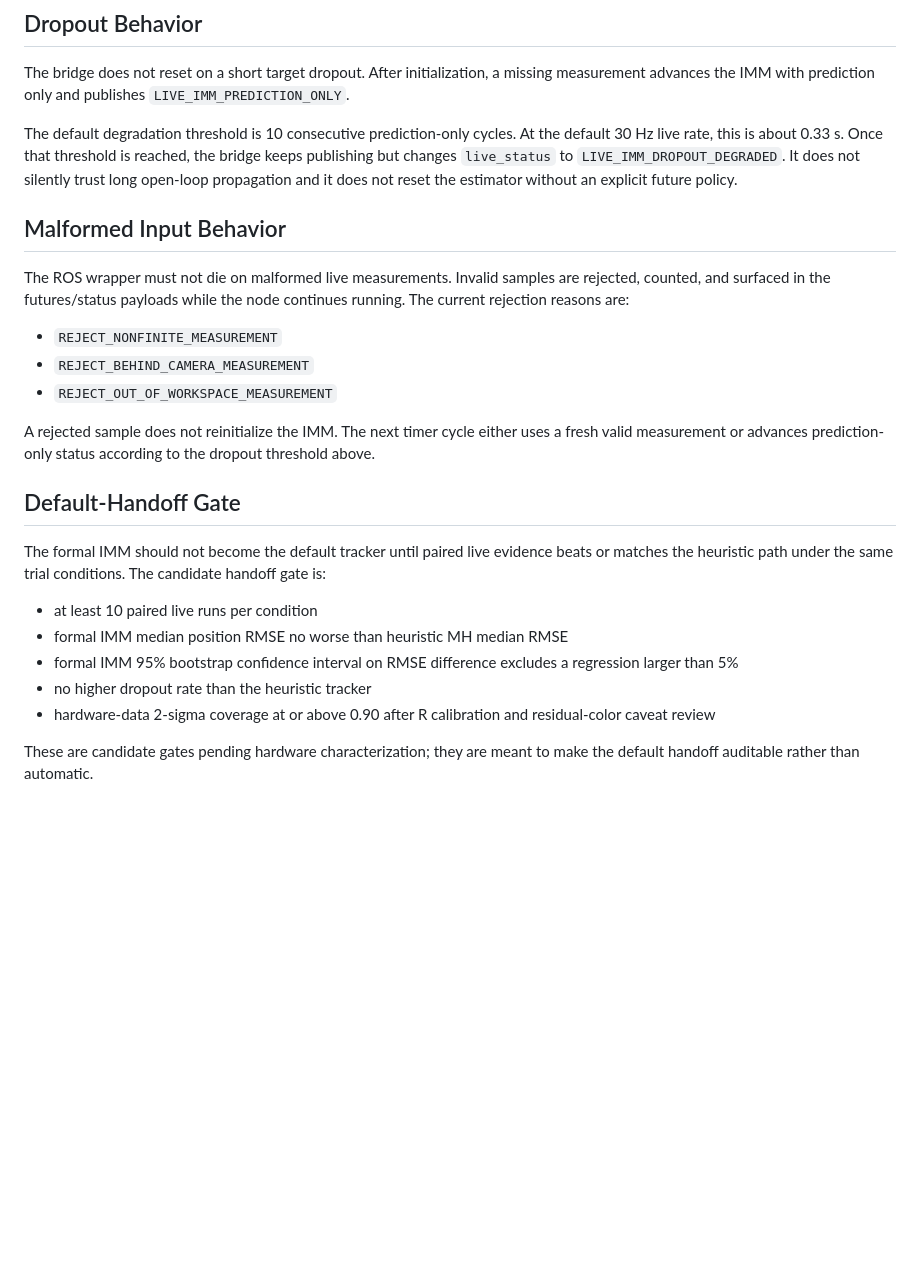
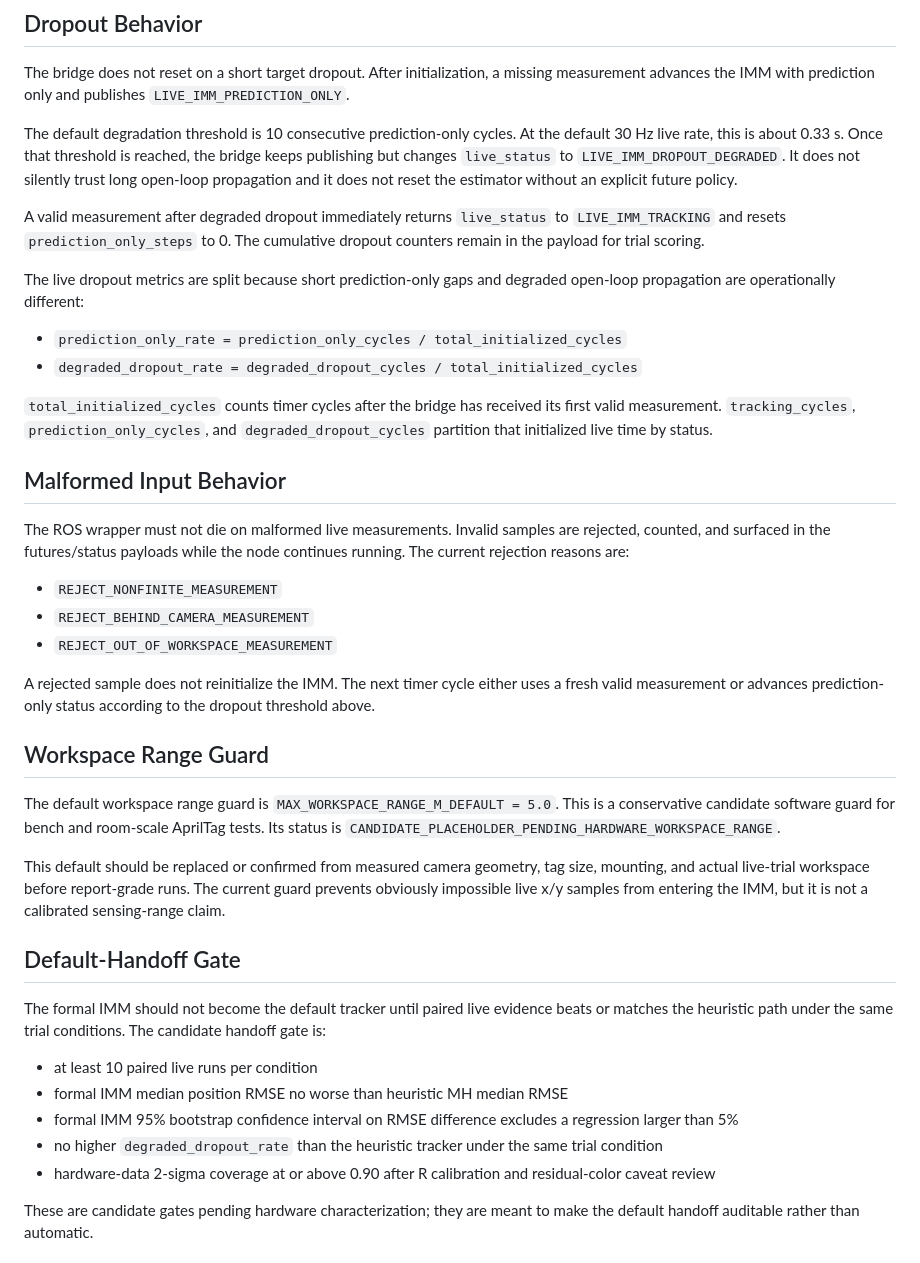
Before and after one commit to XpiredRuby/ghost-vins-eskf, a Markdown page: ghost_sim_ros2/docs/formal_imm_live_integration.md, the part around the change. Drawn GitHub-style; blank space fills up the shorter version.

Commit message:
docs: clarify formal IMM live metric definitions

```diff
--- a/ghost_sim_ros2/docs/formal_imm_live_integration.md
+++ b/ghost_sim_ros2/docs/formal_imm_live_integration.md
@@ -46,6 +46,20 @@ reached, the bridge keeps publishing but changes `live_status` to
 propagation and it does not reset the estimator without an explicit future
 policy.
 
+A valid measurement after degraded dropout immediately returns `live_status` to
+`LIVE_IMM_TRACKING` and resets `prediction_only_steps` to 0. The cumulative
+dropout counters remain in the payload for trial scoring.
+
+The live dropout metrics are split because short prediction-only gaps and
+degraded open-loop propagation are operationally different:
+
+- `prediction_only_rate = prediction_only_cycles / total_initialized_cycles`
+- `degraded_dropout_rate = degraded_dropout_cycles / total_initialized_cycles`
+
+`total_initialized_cycles` counts timer cycles after the bridge has received its
+first valid measurement. `tracking_cycles`, `prediction_only_cycles`, and
+`degraded_dropout_cycles` partition that initialized live time by status.
+
 ## Malformed Input Behavior
 
 The ROS wrapper must not die on malformed live measurements. Invalid samples are
@@ -60,6 +74,18 @@ A rejected sample does not reinitialize the IMM. The next timer cycle either
 uses a fresh valid measurement or advances prediction-only status according to
 the dropout threshold above.
 
+## Workspace Range Guard
+
+The default workspace range guard is `MAX_WORKSPACE_RANGE_M_DEFAULT = 5.0`.
+This is a conservative candidate software guard for bench and room-scale
+AprilTag tests. Its status is
+`CANDIDATE_PLACEHOLDER_PENDING_HARDWARE_WORKSPACE_RANGE`.
+
+This default should be replaced or confirmed from measured camera geometry,
+tag size, mounting, and actual live-trial workspace before report-grade runs.
+The current guard prevents obviously impossible live x/y samples from entering
+the IMM, but it is not a calibrated sensing-range claim.
+
 ## Default-Handoff Gate
 
 The formal IMM should not become the default tracker until paired live evidence
@@ -70,7 +96,8 @@ candidate handoff gate is:
 - formal IMM median position RMSE no worse than heuristic MH median RMSE
 - formal IMM 95% bootstrap confidence interval on RMSE difference excludes a
   regression larger than 5%
-- no higher dropout rate than the heuristic tracker
+- no higher `degraded_dropout_rate` than the heuristic tracker under the same
+  trial condition
 - hardware-data 2-sigma coverage at or above 0.90 after R calibration and
   residual-color caveat review
 
```
